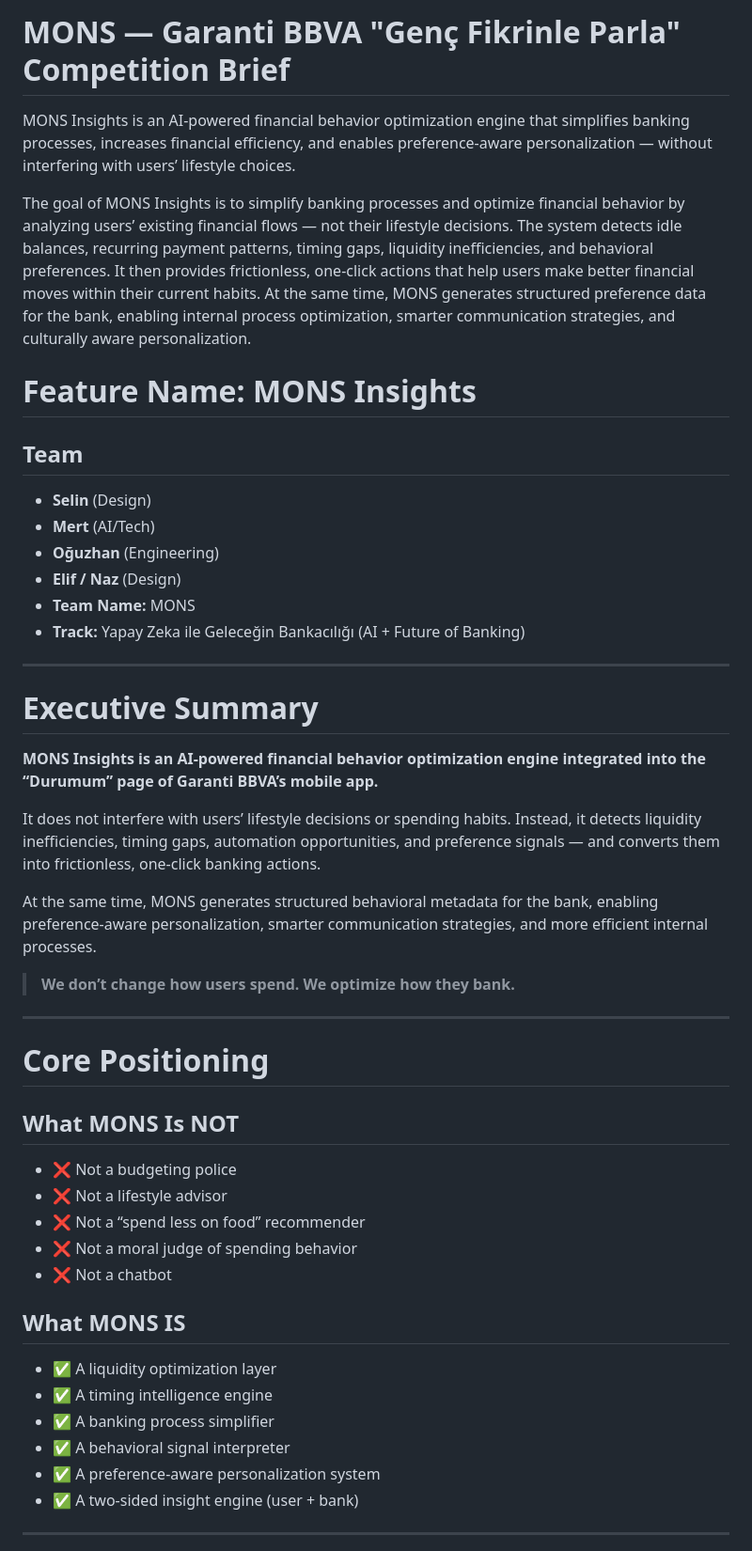
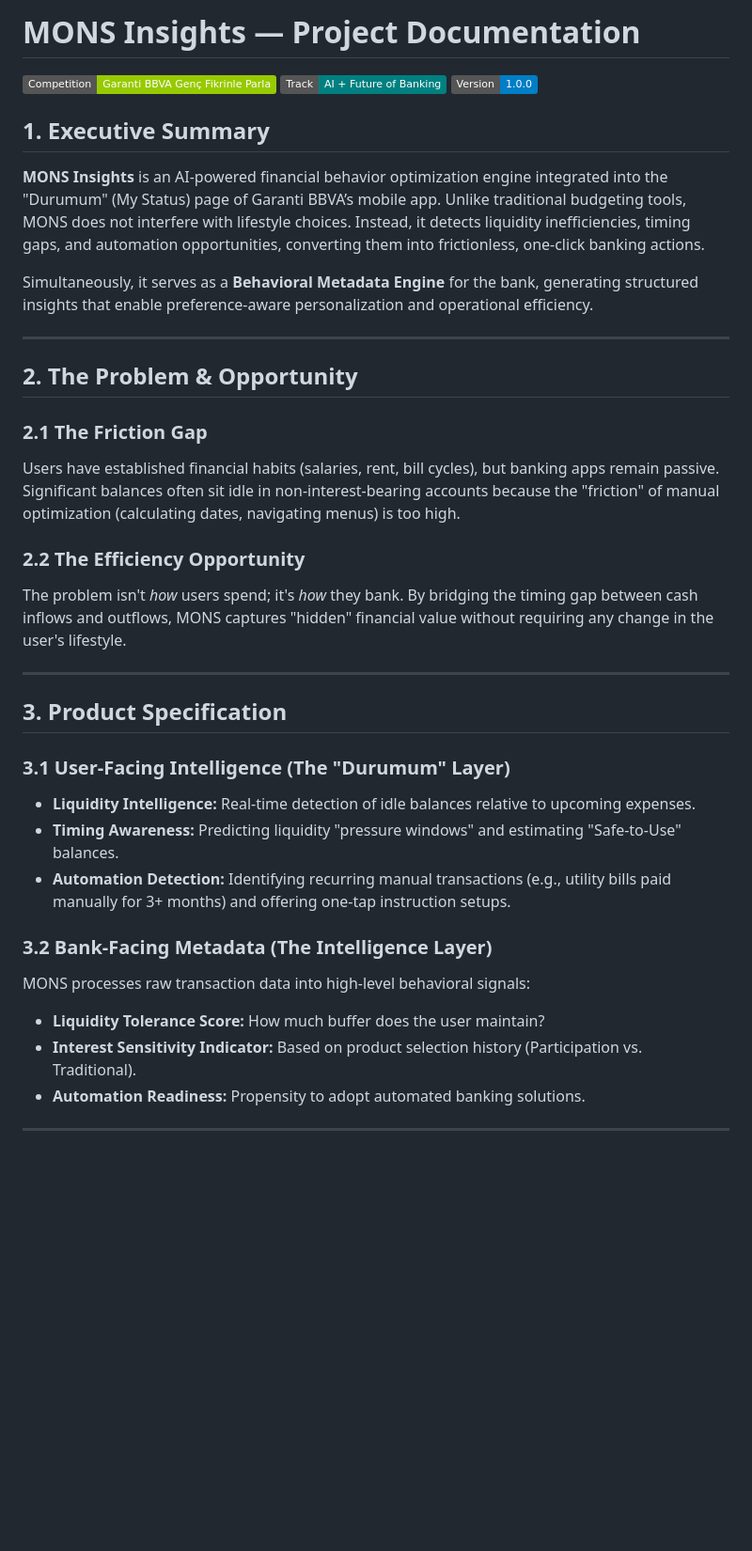
Before and after one commit to oguzhanozkaya/mons-mock, a Markdown page: README.md, the part around one of its changes. Shown at 94% size. Drawn GitHub-style; badges without logos; blank space fills up the shorter version.

```diff
--- a/README.md
+++ b/README.md
@@ -1,59 +1,37 @@
-# MONS — Garanti BBVA "Genç Fikrinle Parla" Competition Brief
+# MONS Insights — Project Documentation
 
-MONS Insights is an AI-powered financial behavior optimization engine that simplifies banking processes, increases financial efficiency, and enables preference-aware personalization — without interfering with users’ lifestyle choices.
+![Garanti BBVA Genç Fikrinle Parla](https://img.shields.io/badge/Competition-Garanti%20BBVA%20Genç%20Fikrinle%20Parla-green)
+![Track](https://img.shields.io/badge/Track-AI%20%2B%20Future%20of%20Banking-teal)
+![Version](https://img.shields.io/badge/Version-1.0.0-blue)
 
+## 1. Executive Summary
+**MONS Insights** is an AI-powered financial behavior optimization engine integrated into the "Durumum" (My Status) page of Garanti BBVA’s mobile app. Unlike traditional budgeting tools, MONS does not interfere with lifestyle choices. Instead, it detects liquidity inefficiencies, timing gaps, and automation opportunities, converting them into frictionless, one-click banking actions.
 
-The goal of MONS Insights is to simplify banking processes and optimize financial behavior by analyzing users’ existing financial flows — not their lifestyle decisions.
-The system detects idle balances, recurring payment patterns, timing gaps, liquidity inefficiencies, and behavioral preferences.
-It then provides frictionless, one-click actions that help users make better financial moves within their current habits.
-At the same time, MONS generates structured preference data for the bank, enabling internal process optimization, smarter communication strategies, and culturally aware personalization.
-
-
-
-# Feature Name: MONS Insights
-
-## Team
-
-* **Selin** (Design)
-* **Mert** (AI/Tech)
-* **Oğuzhan** (Engineering)
-* **Elif / Naz** (Design)
-* **Team Name:** MONS
-* **Track:** Yapay Zeka ile Geleceğin Bankacılığı (AI + Future of Banking)
+Simultaneously, it serves as a **Behavioral Metadata Engine** for the bank, generating structured insights that enable preference-aware personalization and operational efficiency.
 
 ---
 
-# Executive Summary
+## 2. The Problem & Opportunity
+### 2.1 The Friction Gap
+Users have established financial habits (salaries, rent, bill cycles), but banking apps remain passive. Significant balances often sit idle in non-interest-bearing accounts because the "friction" of manual optimization (calculating dates, navigating menus) is too high.
 
-**MONS Insights is an AI-powered financial behavior optimization engine integrated into the “Durumum” page of Garanti BBVA’s mobile app.**
-
-It does not interfere with users’ lifestyle decisions or spending habits.
-Instead, it detects liquidity inefficiencies, timing gaps, automation opportunities, and preference signals — and converts them into frictionless, one-click banking actions.
-
-At the same time, MONS generates structured behavioral metadata for the bank, enabling preference-aware personalization, smarter communication strategies, and more efficient internal processes.
-
-> **We don’t change how users spend. We optimize how they bank.**
+### 2.2 The Efficiency Opportunity
+The problem isn't *how* users spend; it's *how* they bank. By bridging the timing gap between cash inflows and outflows, MONS captures "hidden" financial value without requiring any change in the user's lifestyle.
 
 ---
 
-# Core Positioning
+## 3. Product Specification
 
-## What MONS Is NOT
+### 3.1 User-Facing Intelligence (The "Durumum" Layer)
+*   **Liquidity Intelligence:** Real-time detection of idle balances relative to upcoming expenses.
+*   **Timing Awareness:** Predicting liquidity "pressure windows" and estimating "Safe-to-Use" balances.
+*   **Automation Detection:** Identifying recurring manual transactions (e.g., utility bills paid manually for 3+ months) and offering one-tap instruction setups.
 
-* ❌ Not a budgeting police
-* ❌ Not a lifestyle advisor
-* ❌ Not a “spend less on food” recommender
-* ❌ Not a moral judge of spending behavior
-* ❌ Not a chatbot
-
-## What MONS IS
-
-* ✅ A liquidity optimization layer
-* ✅ A timing intelligence engine
-* ✅ A banking process simplifier
-* ✅ A behavioral signal interpreter
-* ✅ A preference-aware personalization system
-* ✅ A two-sided insight engine (user + bank)
+### 3.2 Bank-Facing Metadata (The Intelligence Layer)
+MONS processes raw transaction data into high-level behavioral signals:
+*   **Liquidity Tolerance Score:** How much buffer does the user maintain?
+*   **Interest Sensitivity Indicator:** Based on product selection history (Participation vs. Traditional).
+*   **Automation Readiness:** Propensity to adopt automated banking solutions.
 
 ---
 
```
Also changed, not shown: other parts of README.md (+33 -267 lines).
